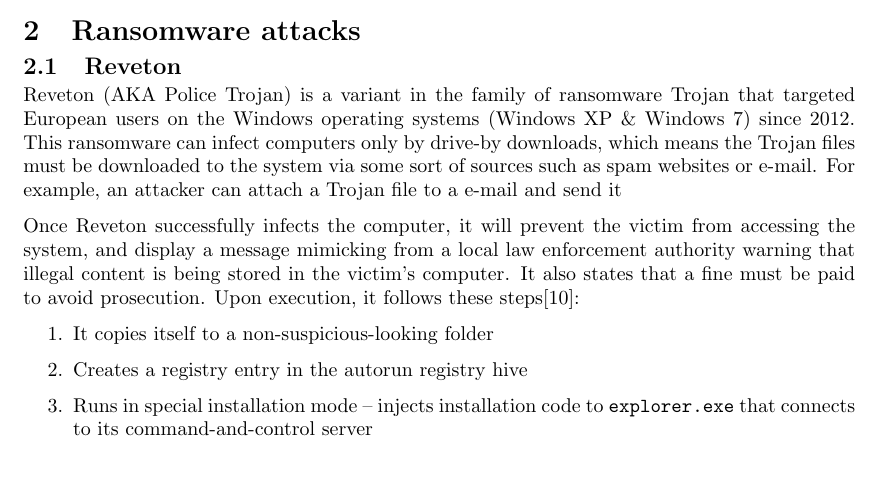
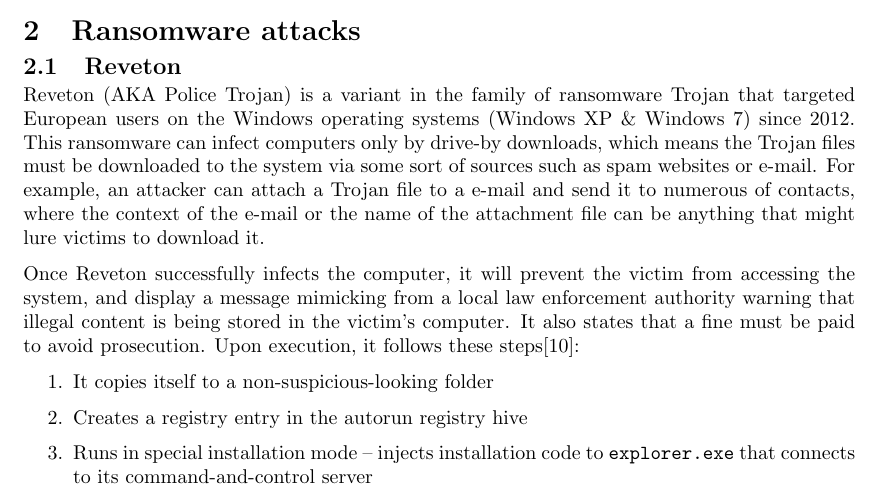
Before and after one commit to frebib/modern-day-ransomware, a LaTeX document (main.tex): part of page 3 of 6, cut so that both start at the same text, the shorter picture padded with empty space. Compiled offline with pdfLaTeX.

Commit message:
Update on Overleaf.

```diff
--- a/main.tex
+++ b/main.tex
@@ -45,7 +45,7 @@
 \section{Ransomware attacks}
 
 \subsection{Reveton}
-Reveton (AKA Police Trojan) is a variant in the family of ransomware Trojan that targeted European users on the Windows operating systems (Windows XP \& Windows 7) since 2012. This ransomware can infect computers only by drive-by downloads, which means the Trojan files must be downloaded to the system via some sort of sources such as spam websites or e-mail. For example, an attacker can attach a Trojan file to a e-mail and send it
+Reveton (AKA Police Trojan) is a variant in the family of ransomware Trojan that targeted European users on the Windows operating systems (Windows XP \& Windows 7) since 2012. This ransomware can infect computers only by drive-by downloads, which means the Trojan files must be downloaded to the system via some sort of sources such as spam websites or e-mail. For example, an attacker can attach a Trojan file to a e-mail and send it to numerous of contacts, where the context of the e-mail or the name of the attachment file can be anything that might lure victims to download it.
 
 Once Reveton successfully infects the computer, it will prevent the victim from accessing the system, and display a message mimicking from a local law enforcement authority warning that illegal content is being stored in the victim’s computer. It also states that a fine must be paid to avoid prosecution.
 Upon execution, it follows these steps\cite{revetonanalysis}:
```
